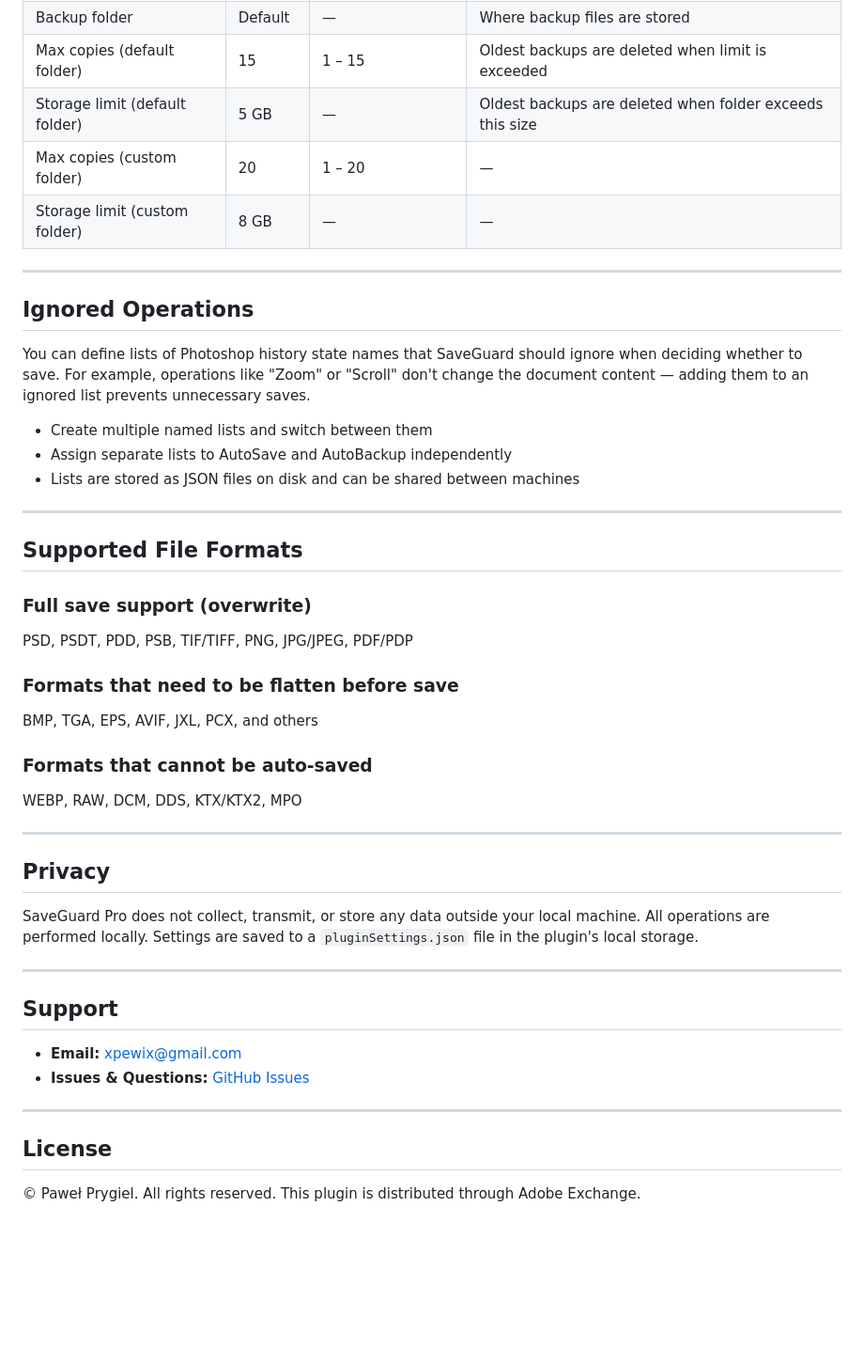
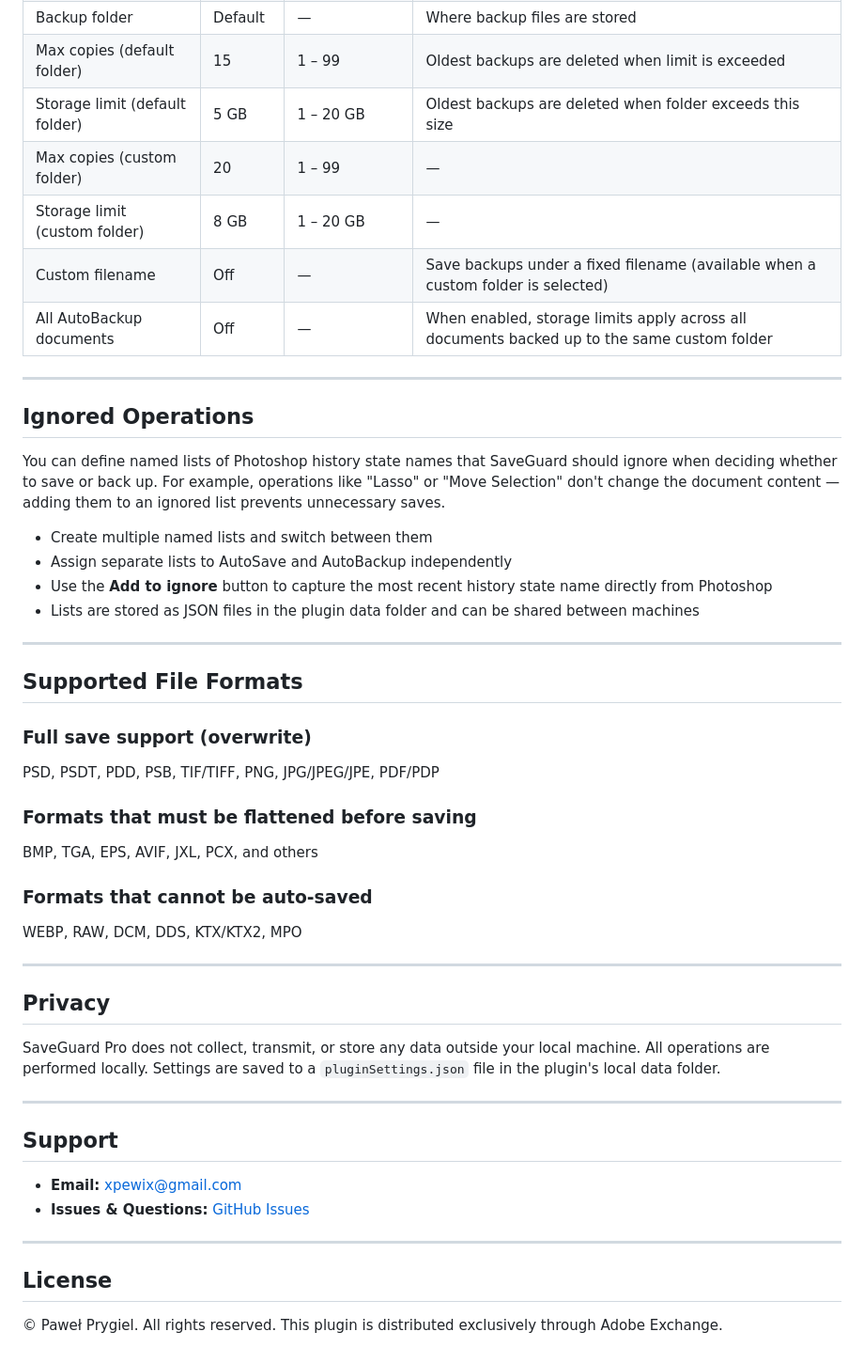
Before and after one commit to pewi21/SaveGuard-Pro, a Markdown page: README.md, the part around one of its changes. Shown at 94% size. GitHub-like rendering; blank space fills up the shorter version.

```diff
--- a/README.md
+++ b/README.md
@@ -84,27 +113,30 @@ When Smart Delay is enabled, SaveGuard monitors how long each save actually take
 | Backup folder | Default | — | Where backup files are stored |
-| Max copies (default folder) | 15 | 1 – 15 | Oldest backups are deleted when limit is exceeded |
-| Storage limit (default folder) | 5 GB | — | Oldest backups are deleted when folder exceeds this size |
-| Max copies (custom folder) | 20 | 1 – 20 | — |
-| Storage limit (custom folder) | 8 GB | — | — |
+| Max copies (default folder) | 15 | 1 – 99 | Oldest backups are deleted when limit is exceeded |
+| Storage limit (default folder) | 5 GB | 1 – 20 GB | Oldest backups are deleted when folder exceeds this size |
+| Max copies (custom folder) | 20 | 1 – 99 | — |
+| Storage limit (custom folder) | 8 GB | 1 – 20 GB | — |
+| Custom filename | Off | — | Save backups under a fixed filename (available when a custom folder is selected) |
+| All AutoBackup documents | Off | — | When enabled, storage limits apply across all documents backed up to the same custom folder |
 
 ---
 
 ## Ignored Operations
 
-You can define lists of Photoshop history state names that SaveGuard should ignore when deciding whether to save. For example, operations like "Zoom" or "Scroll" don't change the document content — adding them to an ignored list prevents unnecessary saves.
+You can define named lists of Photoshop history state names that SaveGuard should ignore when deciding whether to save or back up. For example, operations like "Lasso" or "Move Selection" don't change the document content — adding them to an ignored list prevents unnecessary saves.
 
 - Create multiple named lists and switch between them
 - Assign separate lists to AutoSave and AutoBackup independently
-- Lists are stored as JSON files on disk and can be shared between machines
+- Use the **Add to ignore** button to capture the most recent history state name directly from Photoshop
+- Lists are stored as JSON files in the plugin data folder and can be shared between machines
 
 ---
 
 ## Supported File Formats
 
 ### Full save support (overwrite)
-PSD, PSDT, PDD, PSB, TIF/TIFF, PNG, JPG/JPEG, PDF/PDP
+PSD, PSDT, PDD, PSB, TIF/TIFF, PNG, JPG/JPEG/JPE, PDF/PDP
 
-### Formats that need to be flatten before save
+### Formats that must be flattened before saving
 BMP, TGA, EPS, AVIF, JXL, PCX, and others
 
 ### Formats that cannot be auto-saved
@@ -114,7 +146,7 @@ WEBP, RAW, DCM, DDS, KTX/KTX2, MPO
 
 ## Privacy
 
-SaveGuard Pro does not collect, transmit, or store any data outside your local machine. All operations are performed locally. Settings are saved to a `pluginSettings.json` file in the plugin's local storage.
+SaveGuard Pro does not collect, transmit, or store any data outside your local machine. All operations are performed locally. Settings are saved to a `pluginSettings.json` file in the plugin's local data folder.
 
 ---
 
@@ -127,4 +159,4 @@ SaveGuard Pro does not collect, transmit, or store any data outside your local m
 
 ## License
 
-© Paweł Prygiel. All rights reserved. This plugin is distributed through Adobe Exchange.
+© Paweł Prygiel. All rights reserved. This plugin is distributed exclusively through Adobe Exchange.
```
Also changed, not shown: other parts of README.md (+38 -9 lines).
